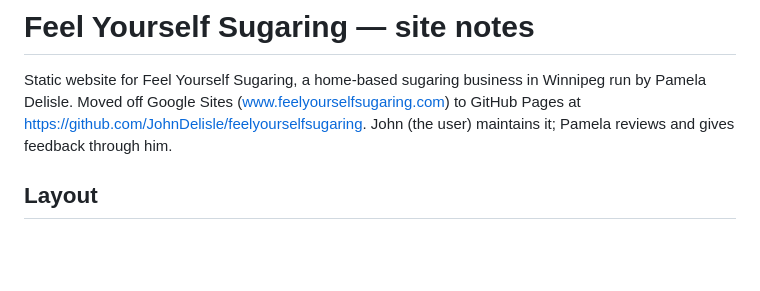
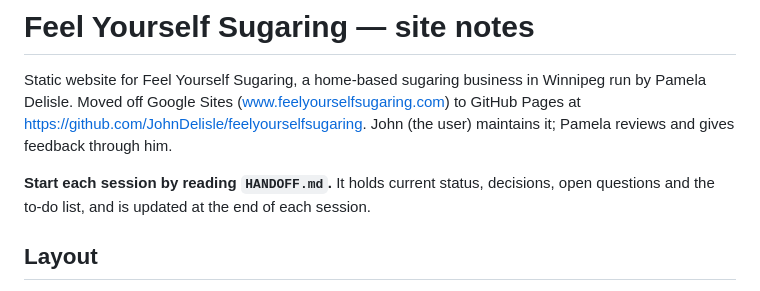
Before and after one commit to JohnDelisle/feelyourselfsugaring, a Markdown page: CLAUDE.md, the part around the change. Rendered like a GitHub page; blank space fills up the shorter version.

Commit message:
Add HANDOFF.md with status, open questions and Google profile suggestions
Co-Authored-By: Claude Fable 5.1 <noreply@anthropic.com>

```diff
--- a/CLAUDE.md
+++ b/CLAUDE.md
@@ -1,6 +1,8 @@
 # Feel Yourself Sugaring — site notes
 
 Static website for Feel Yourself Sugaring, a home-based sugaring business in Winnipeg run by Pamela Delisle. Moved off Google Sites (www.feelyourselfsugaring.com) to GitHub Pages at https://github.com/JohnDelisle/feelyourselfsugaring. John (the user) maintains it; Pamela reviews and gives feedback through him.
+
+**Start each session by reading `HANDOFF.md`.** It holds current status, decisions, open questions and the to-do list, and is updated at the end of each session.
 
 ## Layout
 
```
Also changed, not shown: HANDOFF.md (added, +61 -0 lines).
